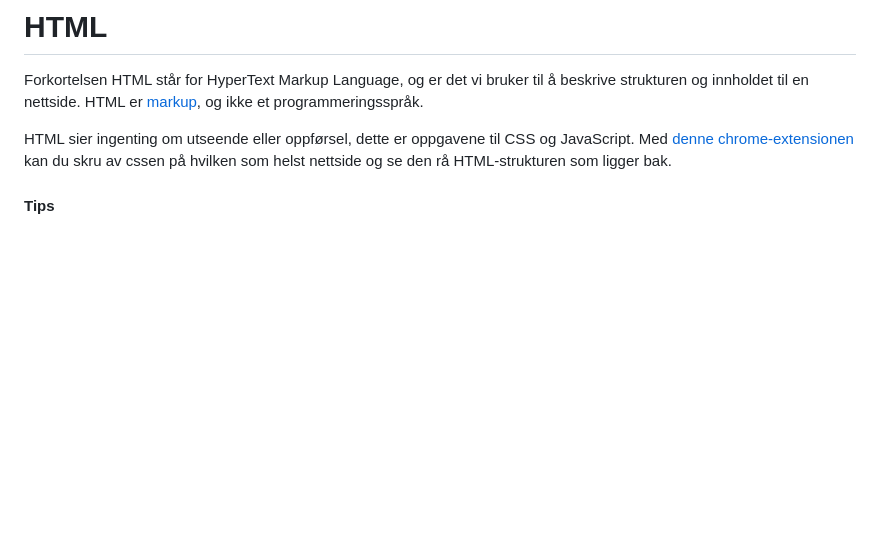
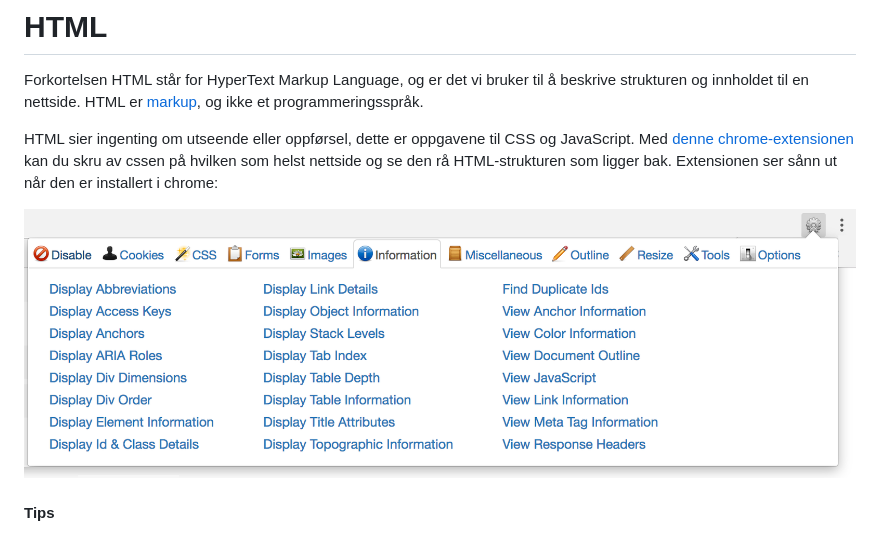
Before and after one commit to bekk/web-intro, a Markdown page: 02-html/cover.md, the part around the change. GitHub-like rendering; pictures changed too: resources/devtools.png (added); blank space fills up the shorter version.

```diff
--- a/02-html/cover.md
+++ b/02-html/cover.md
@@ -6,7 +6,9 @@ beskrive strukturen og innholdet til en nettside. HTML er [markup](https://en.wi
 HTML sier ingenting om utseende eller oppførsel, dette er oppgavene til CSS og
 JavaScript. Med
 [denne chrome-extensionen](https://chrome.google.com/webstore/detail/web-developer/bfbameneiokkgbdmiekhjnmfkcnldhhm?hl=no)
-kan du skru av cssen på hvilken som helst nettside og se den rå HTML-strukturen som ligger bak.
+kan du skru av cssen på hvilken som helst nettside og se den rå HTML-strukturen som ligger bak. Extensionen ser sånn ut når den er installert i chrome:
+
+![Pluss- og minusknapper](../resources/devtools.png)
 
 #### Tips
 > Ved å skru av CSS får du god oversikt over HTMLen på siden din, og du kan
```
Also changed, not shown: 02-html/04-bilder.md (+1 -1 lines), 02-html/05-lenker.md (+8 -2 lines).
